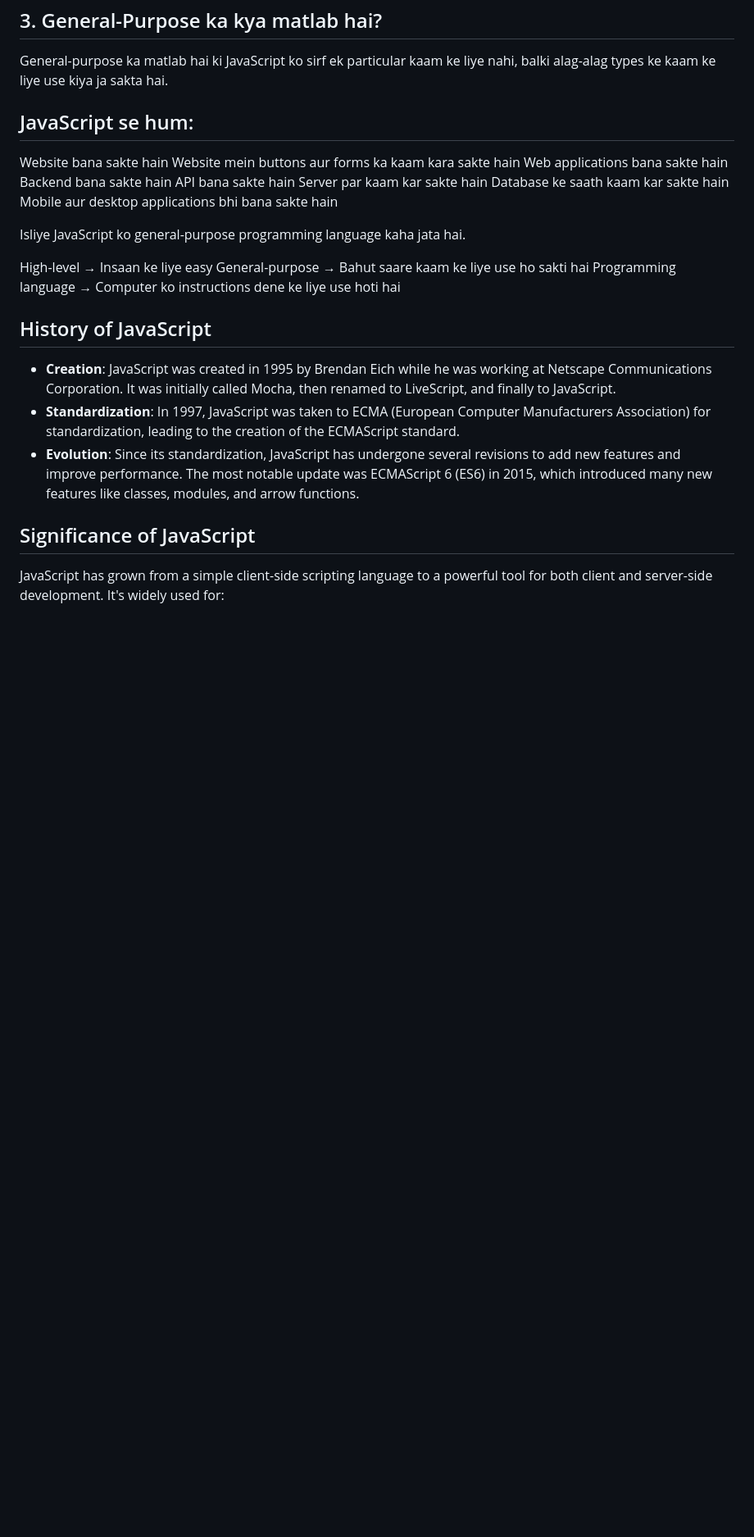
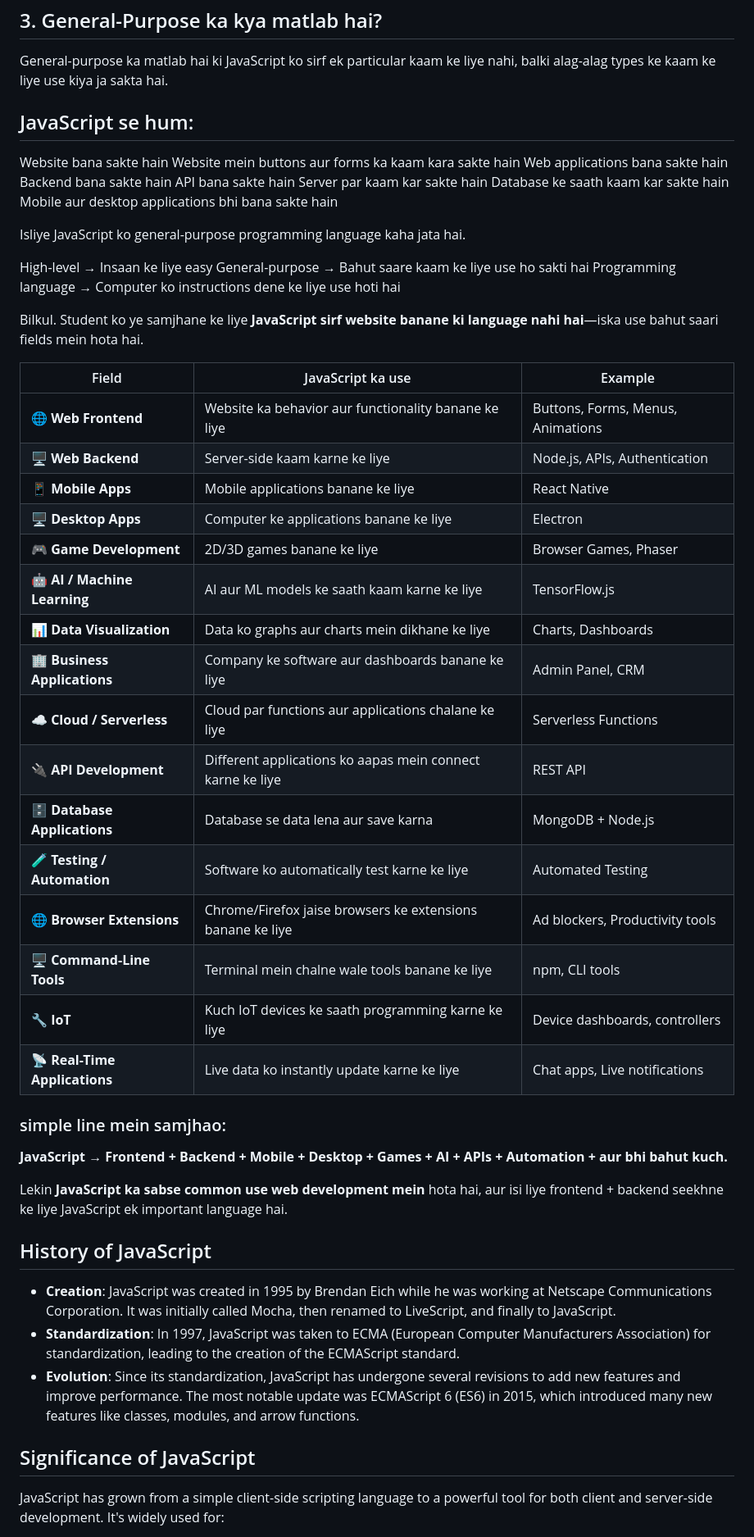
Before and after one commit to shazaib491/js-Tut, a Markdown page: README.md, the part around the change. Shown at 82% size. GitHub-like rendering; blank space fills up the shorter version.

```diff
--- a/README.md
+++ b/README.md
@@ -91,6 +91,34 @@ High-level → Insaan ke liye easy
 General-purpose → Bahut saare kaam ke liye use ho sakti hai
 Programming language → Computer ko instructions dene ke liye use hoti hai
 
+Bilkul. Student ko ye samjhane ke liye **JavaScript sirf website banane ki language nahi hai**—iska use bahut saari fields mein hota hai.
+
+| Field                         | JavaScript ka use                                          | Example                           |
+| ----------------------------- | ---------------------------------------------------------- | --------------------------------- |
+| 🌐 **Web Frontend**           | Website ka behavior aur functionality banane ke liye       | Buttons, Forms, Menus, Animations |
+| 🖥️ **Web Backend**           | Server-side kaam karne ke liye                             | Node.js, APIs, Authentication     |
+| 📱 **Mobile Apps**            | Mobile applications banane ke liye                         | React Native                      |
+| 🖥️ **Desktop Apps**          | Computer ke applications banane ke liye                    | Electron                          |
+| 🎮 **Game Development**       | 2D/3D games banane ke liye                                 | Browser Games, Phaser             |
+| 🤖 **AI / Machine Learning**  | AI aur ML models ke saath kaam karne ke liye               | TensorFlow.js                     |
+| 📊 **Data Visualization**     | Data ko graphs aur charts mein dikhane ke liye             | Charts, Dashboards                |
+| 🏢 **Business Applications**  | Company ke software aur dashboards banane ke liye          | Admin Panel, CRM                  |
+| ☁️ **Cloud / Serverless**     | Cloud par functions aur applications chalane ke liye       | Serverless Functions              |
+| 🔌 **API Development**        | Different applications ko aapas mein connect karne ke liye | REST API                          |
+| 🗄️ **Database Applications** | Database se data lena aur save karna                       | MongoDB + Node.js                 |
+| 🧪 **Testing / Automation**   | Software ko automatically test karne ke liye               | Automated Testing                 |
+| 🌐 **Browser Extensions**     | Chrome/Firefox jaise browsers ke extensions banane ke liye | Ad blockers, Productivity tools   |
+| 🖥️ **Command-Line Tools**    | Terminal mein chalne wale tools banane ke liye             | npm, CLI tools                    |
+| 🔧 **IoT**                    | Kuch IoT devices ke saath programming karne ke liye        | Device dashboards, controllers    |
+| 📡 **Real-Time Applications** | Live data ko instantly update karne ke liye                | Chat apps, Live notifications     |
+
+### simple line mein samjhao:
+
+**JavaScript → Frontend + Backend + Mobile + Desktop + Games + AI + APIs + Automation + aur bhi bahut kuch.**
+
+Lekin **JavaScript ka sabse common use web development mein** hota hai, aur isi liye frontend + backend seekhne ke liye JavaScript ek important language hai.
+
+
 ## History of JavaScript
 
 - **Creation**: JavaScript was created in 1995 by Brendan Eich while he was working at Netscape Communications Corporation. It was initially called Mocha, then renamed to LiveScript, and finally to JavaScript.
```
